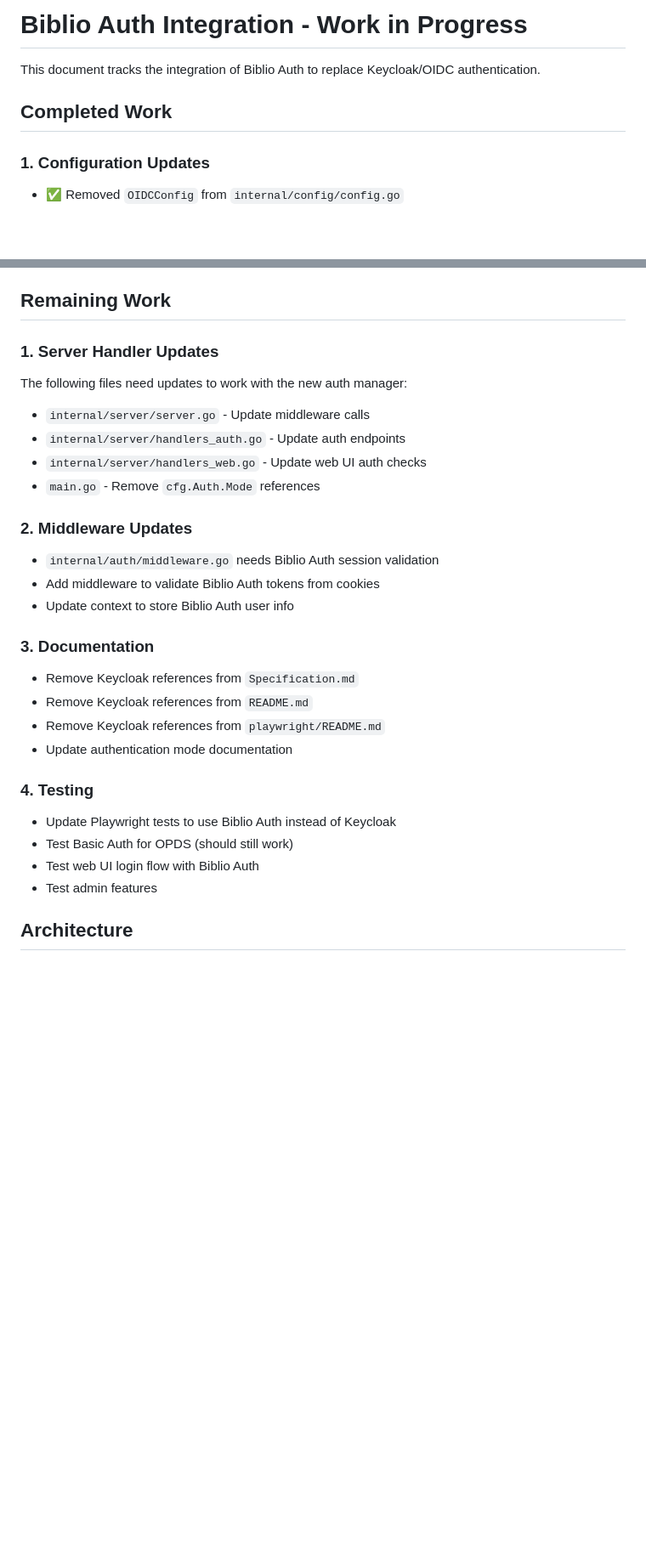
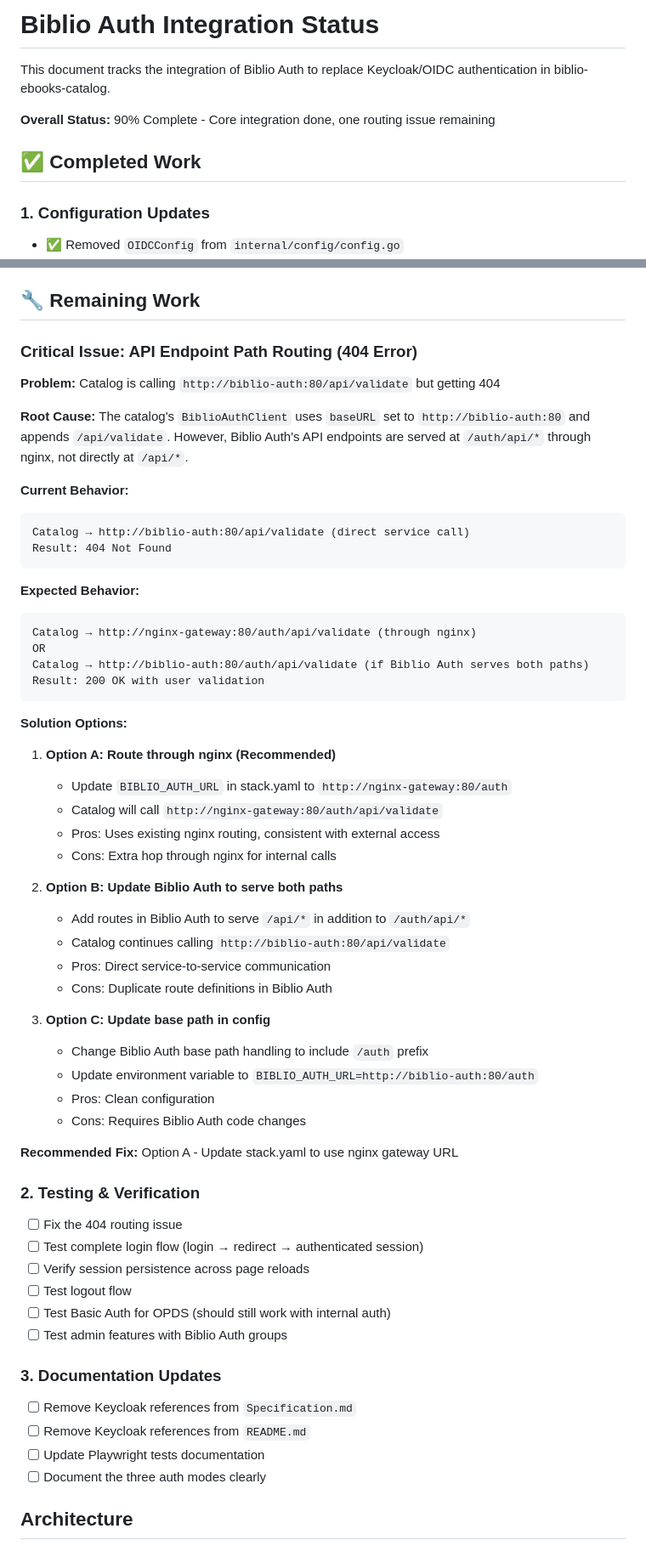
Before and after one commit to vpoluyaktov/biblio-ebooks-catalog, a Markdown page: BIBLIO_AUTH_INTEGRATION.md, 2 parts joined by grey strips. Shown at 85% size. Rendered like a GitHub page; blank space fills up the shorter version.

Commit message:
Update integration doc with 404 routing issue and solutions

````diff
--- a/BIBLIO_AUTH_INTEGRATION.md
+++ b/BIBLIO_AUTH_INTEGRATION.md
@@ -1,8 +1,10 @@
-# Biblio Auth Integration - Work in Progress
+# Biblio Auth Integration Status
 
-This document tracks the integration of Biblio Auth to replace Keycloak/OIDC authentication.
+This document tracks the integration of Biblio Auth to replace Keycloak/OIDC authentication in biblio-ebooks-catalog.
 
-## Completed Work
+**Overall Status:** 90% Complete - Core integration done, one routing issue remaining
+
+## ✅ Completed Work
 
 ### 1. Configuration Updates
 - ✅ Removed `OIDCConfig` from `internal/config/config.go`
@@ -29,31 +31,63 @@ This document tracks the integration of Biblio Auth to replace Keycloak/OIDC aut
 - ✅ Removed `internal/auth/oidc.go`
 - ✅ Removed `internal/server/handlers_oidc.go`
 
-## Remaining Work
+## 🔧 Remaining Work
 
-### 1. Server Handler Updates
-The following files need updates to work with the new auth manager:
-- `internal/server/server.go` - Update middleware calls
-- `internal/server/handlers_auth.go` - Update auth endpoints
-- `internal/server/handlers_web.go` - Update web UI auth checks
-- `main.go` - Remove `cfg.Auth.Mode` references
+### Critical Issue: API Endpoint Path Routing (404 Error)
 
-### 2. Middleware Updates
-- `internal/auth/middleware.go` needs Biblio Auth session validation
-- Add middleware to validate Biblio Auth tokens from cookies
-- Update context to store Biblio Auth user info
+**Problem:** Catalog is calling `http://biblio-auth:80/api/validate` but getting 404
 
-### 3. Documentation
-- Remove Keycloak references from `Specification.md`
-- Remove Keycloak references from `README.md`
-- Remove Keycloak references from `playwright/README.md`
-- Update authentication mode documentation
+**Root Cause:** The catalog's `BiblioAuthClient` uses `baseURL` set to `http://biblio-auth:80` and appends `/api/validate`. However, Biblio Auth's API endpoints are served at `/auth/api/*` through nginx, not directly at `/api/*`.
 
-### 4. Testing
-- Update Playwright tests to use Biblio Auth instead of Keycloak
-- Test Basic Auth for OPDS (should still work)
-- Test web UI login flow with Biblio Auth
-- Test admin features
+**Current Behavior:**
+```
+Catalog → http://biblio-auth:80/api/validate (direct service call)
+Result: 404 Not Found
+```
+
+**Expected Behavior:**
+```
+Catalog → http://nginx-gateway:80/auth/api/validate (through nginx)
+OR
+Catalog → http://biblio-auth:80/auth/api/validate (if Biblio Auth serves both paths)
+Result: 200 OK with user validation
+```
+
+**Solution Options:**
+
+1. **Option A: Route through nginx (Recommended)**
+   - Update `BIBLIO_AUTH_URL` in stack.yaml to `http://nginx-gateway:80/auth`
+   - Catalog will call `http://nginx-gateway:80/auth/api/validate`
+   - Pros: Uses existing nginx routing, consistent with external access
+   - Cons: Extra hop through nginx for internal calls
+
+2. **Option B: Update Biblio Auth to serve both paths**
+   - Add routes in Biblio Auth to serve `/api/*` in addition to `/auth/api/*`
+   - Catalog continues calling `http://biblio-auth:80/api/validate`
+   - Pros: Direct service-to-service communication
+   - Cons: Duplicate route definitions in Biblio Auth
+
+3. **Option C: Update base path in config**
+   - Change Biblio Auth base path handling to include `/auth` prefix
+   - Update environment variable to `BIBLIO_AUTH_URL=http://biblio-auth:80/auth`
+   - Pros: Clean configuration
+   - Cons: Requires Biblio Auth code changes
+
+**Recommended Fix:** Option A - Update stack.yaml to use nginx gateway URL
+
+### 2. Testing & Verification
+- [ ] Fix the 404 routing issue
+- [ ] Test complete login flow (login → redirect → authenticated session)
+- [ ] Verify session persistence across page reloads
+- [ ] Test logout flow
+- [ ] Test Basic Auth for OPDS (should still work with internal auth)
+- [ ] Test admin features with Biblio Auth groups
+
+### 3. Documentation Updates
+- [ ] Remove Keycloak references from `Specification.md`
+- [ ] Remove Keycloak references from `README.md`
+- [ ] Update Playwright tests documentation
+- [ ] Document the three auth modes clearly
 
 ## Architecture
 
````
